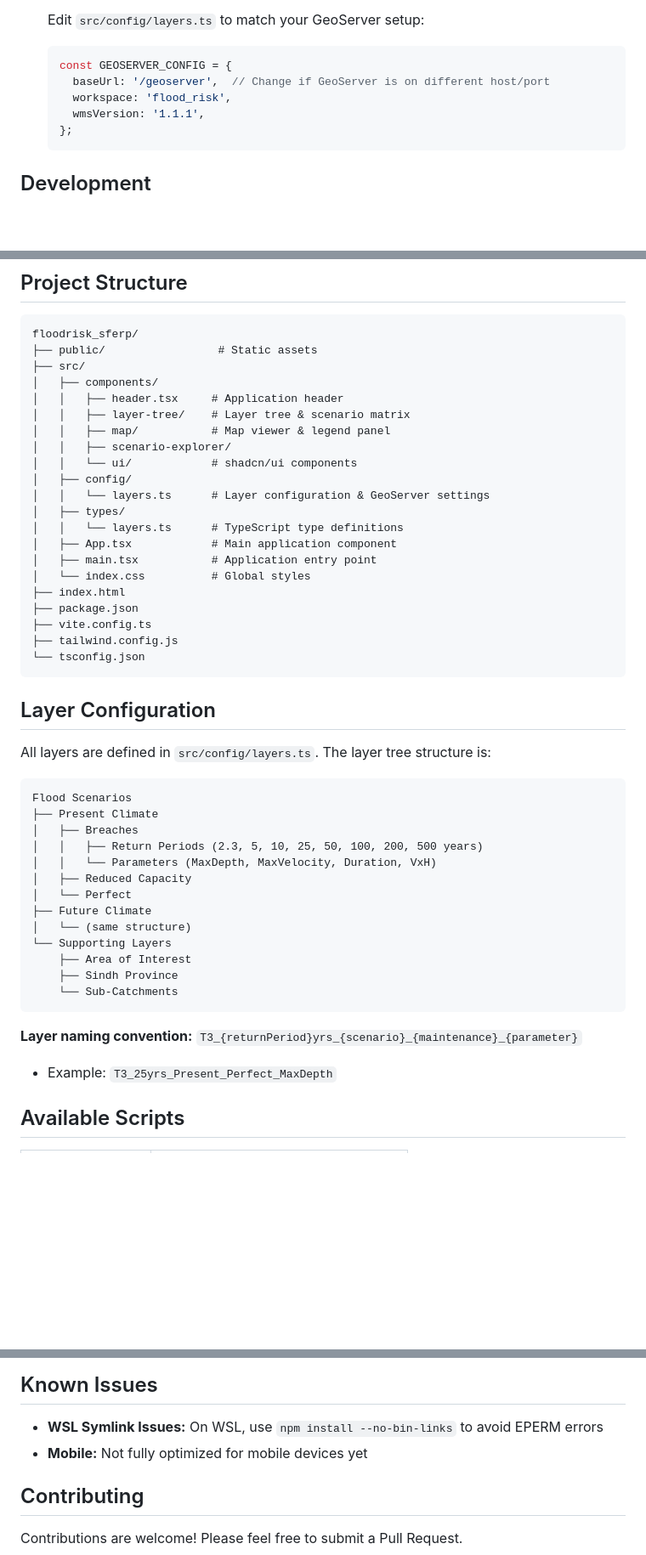
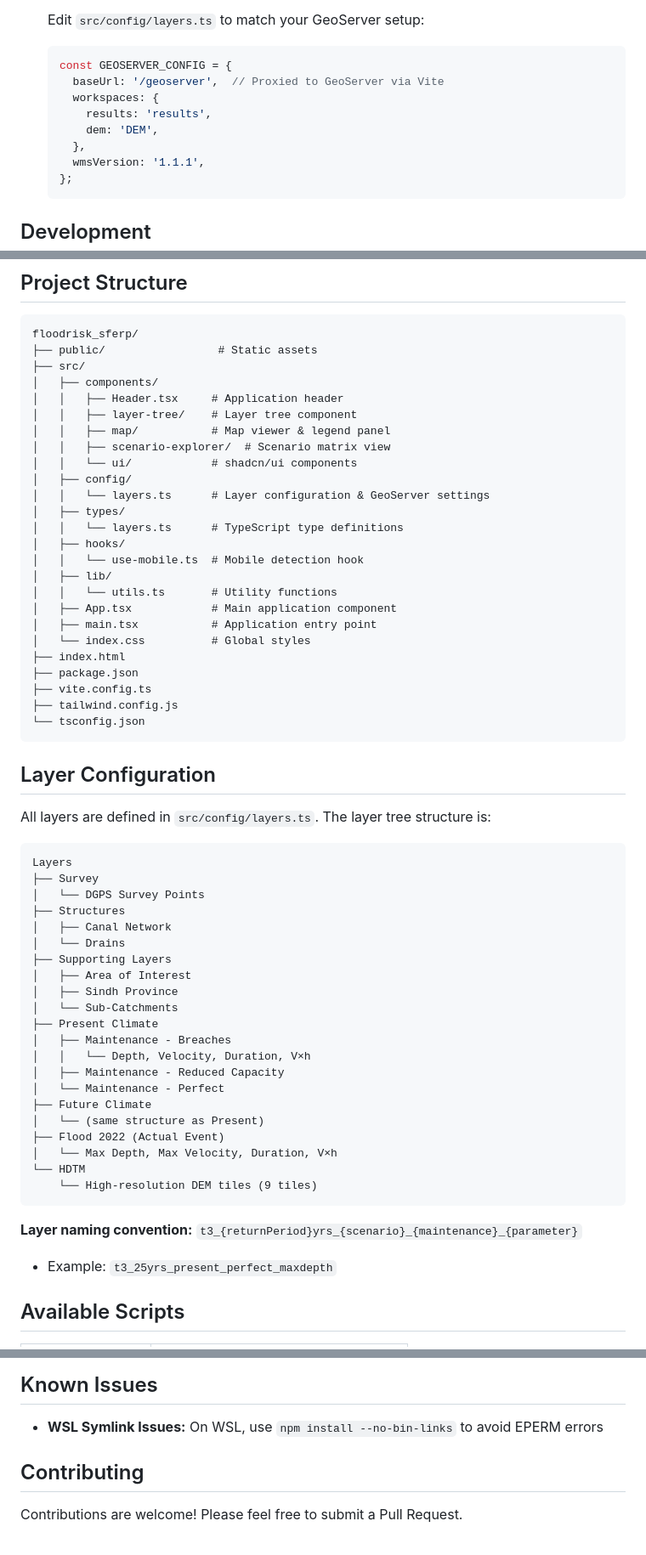
Before and after one commit to urabbani/floodrisk_sferp, a Markdown page: README.md, 3 parts joined by grey strips. Shown at 85% size. Rendered like a GitHub page; blank space fills up the shorter version.

Commit message:
docs: update README with current features and improvements
- Add north arrow, search functionality, group toggles to features
- Update layer structure (removed duplicate Structures layer)
- Add mobile responsive note
- Update tech stack versions
- Remove outdated Matrix View mention
- Update known issues section

Co-Authored-By: Claude (glm-4.7) <noreply@anthropic.com>

````diff
--- a/README.md
+++ b/README.md
@@ -67,8 +60,11 @@ Before running this application, ensure you have:
    Edit `src/config/layers.ts` to match your GeoServer setup:
    ```typescript
    const GEOSERVER_CONFIG = {
-     baseUrl: '/geoserver',  // Change if GeoServer is on different host/port
-     workspace: 'flood_risk',
+     baseUrl: '/geoserver',  // Proxied to GeoServer via Vite
+     workspaces: {
+       results: 'results',
+       dem: 'DEM',
+     },
      wmsVersion: '1.1.1',
    };
    ```
@@ -107,15 +103,19 @@ floodrisk_sferp/
 ├── public/                 # Static assets
 ├── src/
 │   ├── components/
-│   │   ├── header.tsx     # Application header
-│   │   ├── layer-tree/    # Layer tree & scenario matrix
+│   │   ├── Header.tsx     # Application header
+│   │   ├── layer-tree/    # Layer tree component
 │   │   ├── map/           # Map viewer & legend panel
-│   │   ├── scenario-explorer/
+│   │   ├── scenario-explorer/  # Scenario matrix view
 │   │   └── ui/            # shadcn/ui components
 │   ├── config/
 │   │   └── layers.ts      # Layer configuration & GeoServer settings
 │   ├── types/
 │   │   └── layers.ts      # TypeScript type definitions
+│   ├── hooks/
+│   │   └── use-mobile.ts  # Mobile detection hook
+│   ├── lib/
+│   │   └── utils.ts       # Utility functions
 │   ├── App.tsx            # Main application component
 │   ├── main.tsx           # Application entry point
 │   └── index.css          # Global styles
@@ -131,23 +131,31 @@ floodrisk_sferp/
 All layers are defined in `src/config/layers.ts`. The layer tree structure is:
 
 ```
-Flood Scenarios
+Layers
+├── Survey
+│   └── DGPS Survey Points
+├── Structures
+│   ├── Canal Network
+│   └── Drains
+├── Supporting Layers
+│   ├── Area of Interest
+│   ├── Sindh Province
+│   └── Sub-Catchments
 ├── Present Climate
-│   ├── Breaches
-│   │   ├── Return Periods (2.3, 5, 10, 25, 50, 100, 200, 500 years)
-│   │   └── Parameters (MaxDepth, MaxVelocity, Duration, VxH)
-│   ├── Reduced Capacity
-│   └── Perfect
+│   ├── Maintenance - Breaches
+│   │   └── Depth, Velocity, Duration, V×h
+│   ├── Maintenance - Reduced Capacity
+│   └── Maintenance - Perfect
 ├── Future Climate
-│   └── (same structure)
-└── Supporting Layers
-    ├── Area of Interest
-    ├── Sindh Province
-    └── Sub-Catchments
+│   └── (same structure as Present)
+├── Flood 2022 (Actual Event)
+│   └── Max Depth, Max Velocity, Duration, V×h
+└── HDTM
+    └── High-resolution DEM tiles (9 tiles)
 ```
 
-**Layer naming convention:** `T3_{returnPeriod}yrs_{scenario}_{maintenance}_{parameter}`
-- Example: `T3_25yrs_Present_Perfect_MaxDepth`
+**Layer naming convention:** `t3_{returnPeriod}yrs_{scenario}_{maintenance}_{parameter}`
+- Example: `t3_25yrs_present_perfect_maxdepth`
 
 ## Available Scripts
 
@@ -167,7 +175,6 @@ Flood Scenarios
 ## Known Issues
 
 - **WSL Symlink Issues:** On WSL, use `npm install --no-bin-links` to avoid EPERM errors
-- **Mobile:** Not fully optimized for mobile devices yet
 
 ## Contributing
 
````
Also changed, not shown: other parts of README.md (+10 -17 lines).
